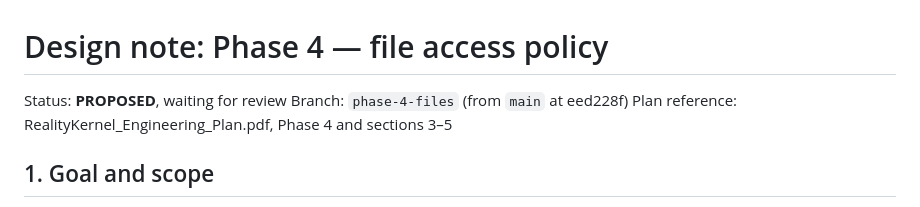
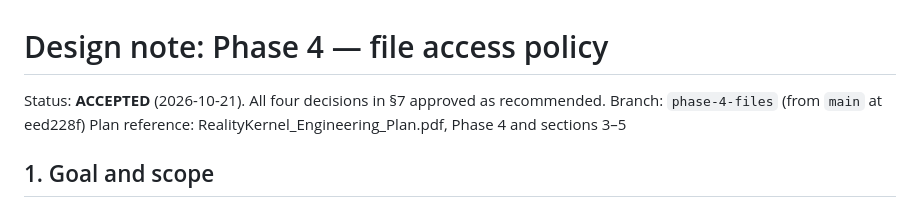
Before and after one commit to Keter-Lab/reality-kernel, a Markdown page: docs/design/phase-4.md, the part around the change. Drawn GitHub-style.

Commit message:
docs: Phase 4 design accepted
Co-Authored-By: Claude Opus 5.5 <noreply@anthropic.com>

```diff
--- a/docs/design/phase-4.md
+++ b/docs/design/phase-4.md
@@ -1,6 +1,6 @@
 # Design note: Phase 4 — file access policy
 
-Status: **PROPOSED**, waiting for review
+Status: **ACCEPTED** (2026-10-21). All four decisions in §7 approved as recommended.
 Branch: `phase-4-files` (from `main` at eed228f)
 Plan reference: RealityKernel_Engineering_Plan.pdf, Phase 4 and sections 3–5
 
```
